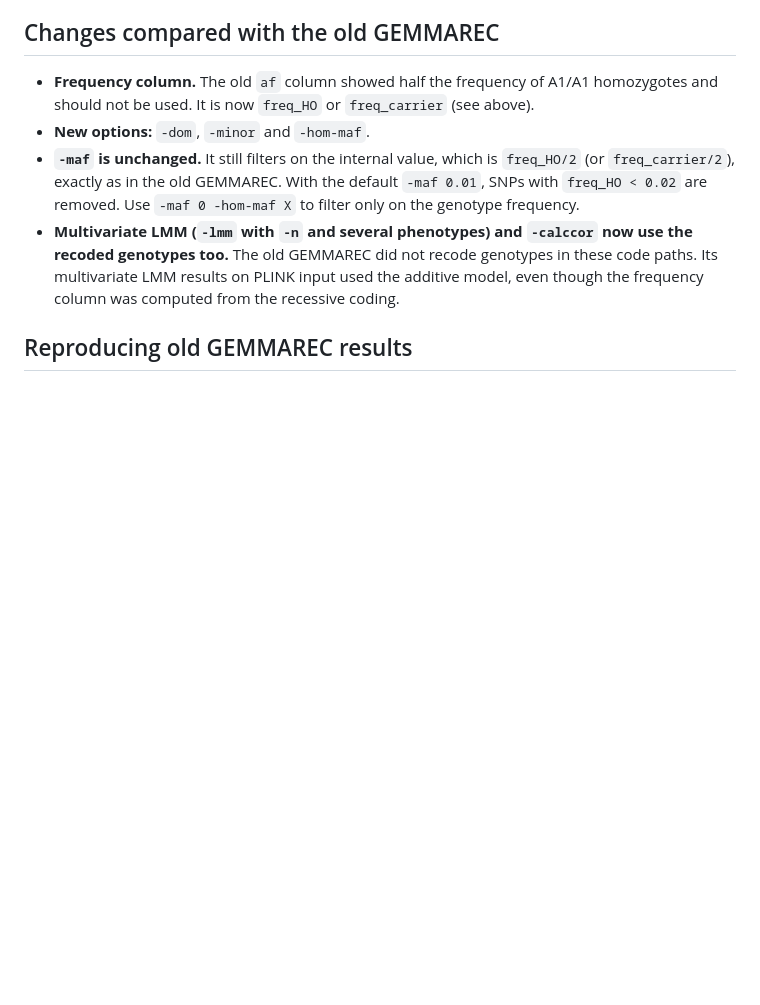
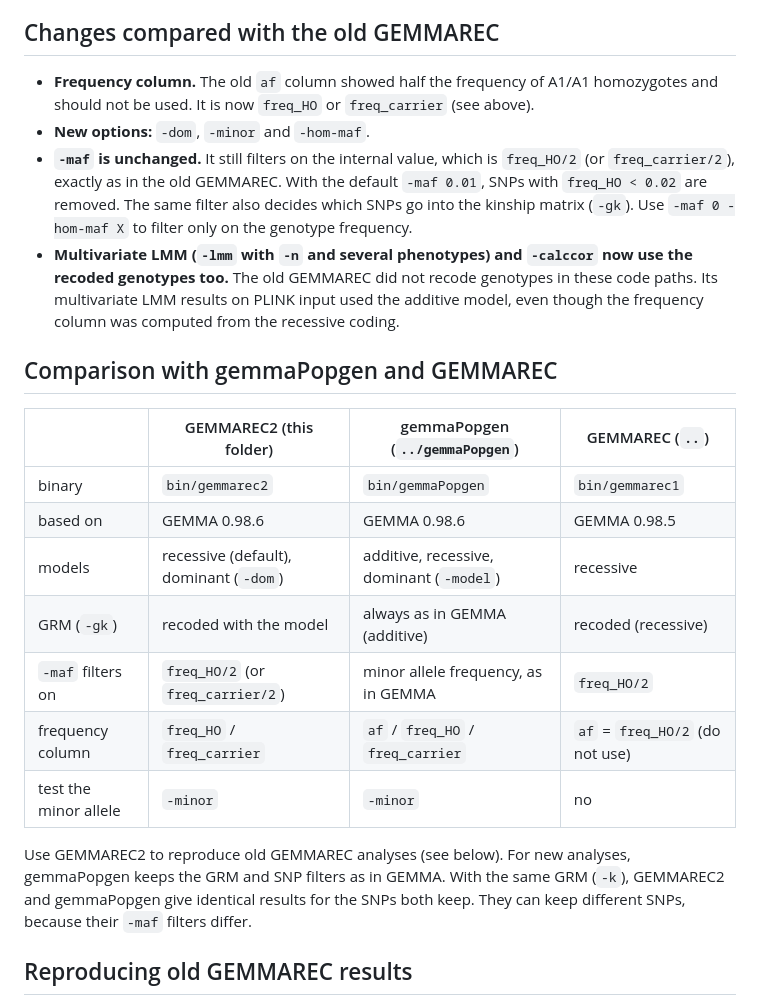
Before and after one commit to popgenDK/GEMMAREC, a Markdown page: GEMMAREC2/README.md, the part around the change. Rendered like a GitHub page; blank space fills up the shorter version.

```diff
--- a/GEMMAREC2/README.md
+++ b/GEMMAREC2/README.md
@@ -75,13 +75,31 @@ the tested minor allele. Without `-minor`, A1 is tested as before.
 * **New options:** `-dom`, `-minor` and `-hom-maf`.
 * **`-maf` is unchanged.** It still filters on the internal value, which is
   `freq_HO/2` (or `freq_carrier/2`), exactly as in the old GEMMAREC. With the
-  default `-maf 0.01`, SNPs with `freq_HO < 0.02` are removed. Use
+  default `-maf 0.01`, SNPs with `freq_HO < 0.02` are removed. The same
+  filter also decides which SNPs go into the kinship matrix (`-gk`). Use
   `-maf 0 -hom-maf X` to filter only on the genotype frequency.
 * **Multivariate LMM (`-lmm` with `-n` and several phenotypes) and
   `-calccor` now use the recoded genotypes too.** The old GEMMAREC did not
   recode genotypes in these code paths. Its multivariate LMM results on PLINK
   input used the additive model, even though the frequency column was
   computed from the recessive coding.
+
+## Comparison with gemmaPopgen and GEMMAREC
+
+| | GEMMAREC2 (this folder) | gemmaPopgen (`../gemmaPopgen`) | GEMMAREC (`..`) |
+|---|---|---|---|
+| binary | `bin/gemmarec2` | `bin/gemmaPopgen` | `bin/gemmarec1` |
+| based on | GEMMA 0.98.6 | GEMMA 0.98.6 | GEMMA 0.98.5 |
+| models | recessive (default), dominant (`-dom`) | additive, recessive, dominant (`-model`) | recessive |
+| GRM (`-gk`) | recoded with the model | always as in GEMMA (additive) | recoded (recessive) |
+| `-maf` filters on | `freq_HO/2` (or `freq_carrier/2`) | minor allele frequency, as in GEMMA | `freq_HO/2` |
+| frequency column | `freq_HO` / `freq_carrier` | `af` / `freq_HO` / `freq_carrier` | `af` = `freq_HO/2` (do not use) |
+| test the minor allele | `-minor` | `-minor` | no |
+
+Use GEMMAREC2 to reproduce old GEMMAREC analyses (see below). For new analyses,
+gemmaPopgen keeps the GRM and SNP filters as in GEMMA. With the same GRM (`-k`),
+GEMMAREC2 and gemmaPopgen give identical results for the SNPs both keep. They
+can keep different SNPs, because their `-maf` filters differ.
 
 ## Reproducing old GEMMAREC results
 
```
Also changed, not shown: README.md (+16 -46 lines), gemmaPopgen/README.md (+1 -1 lines).
